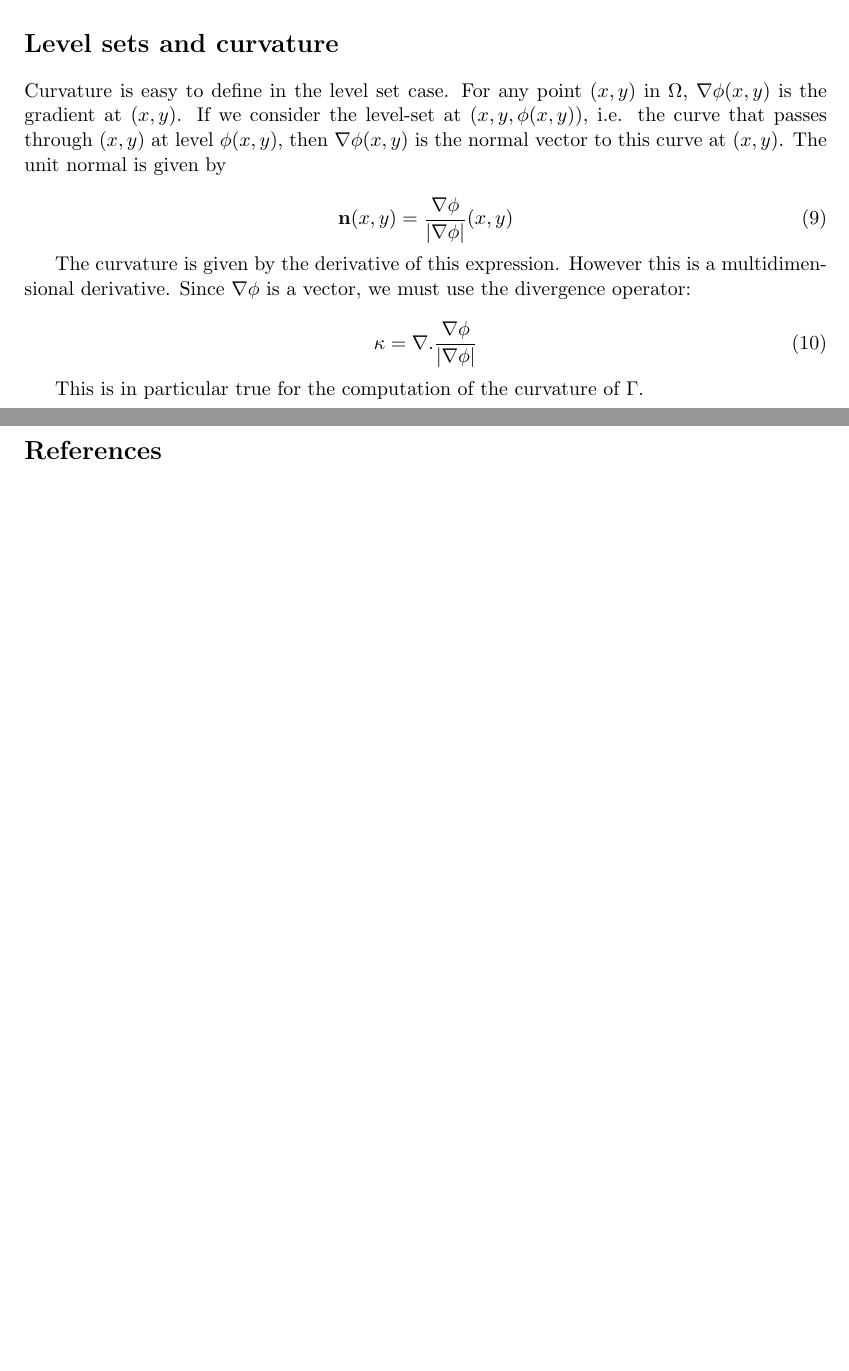
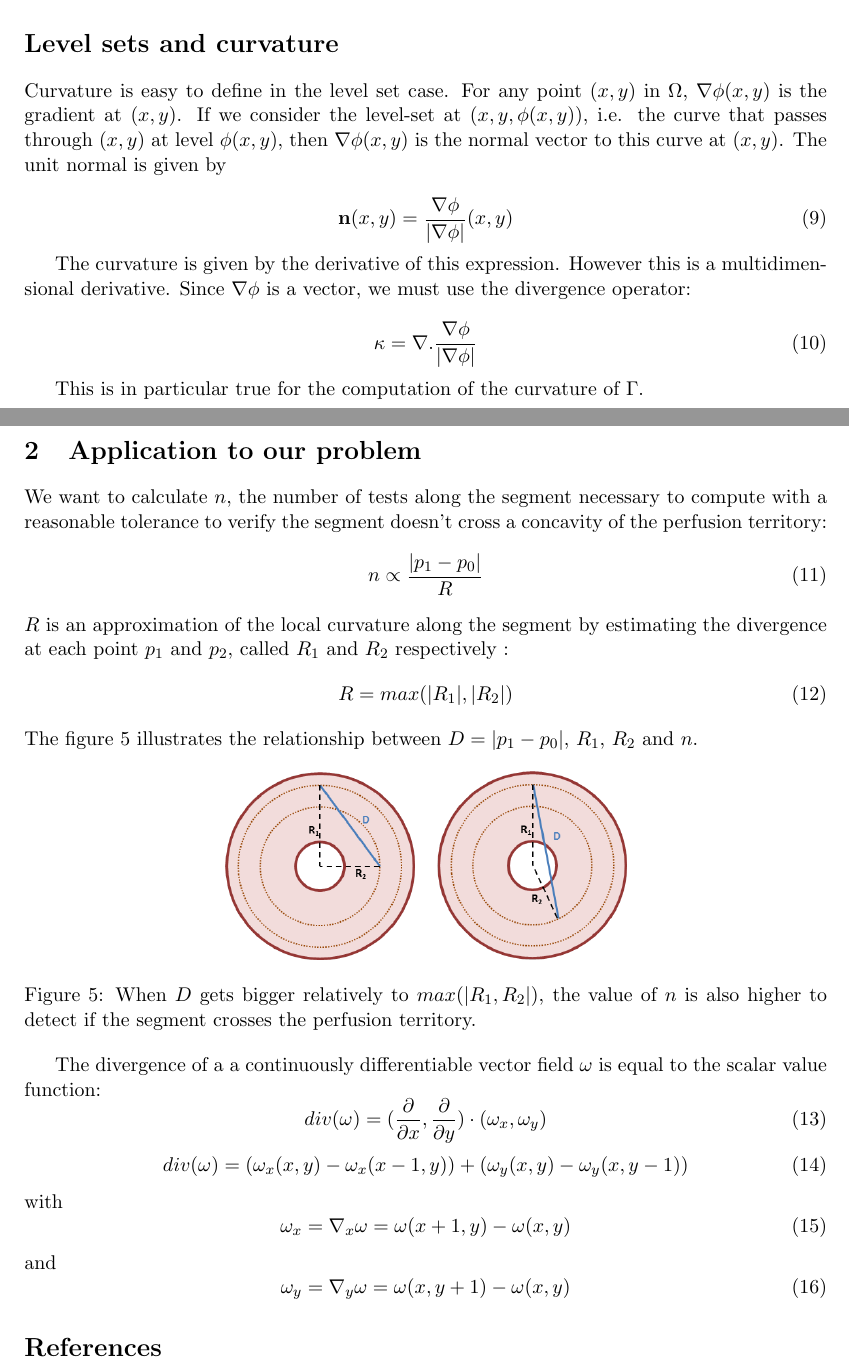
Before and after one commit to hugues-talbot/CCO-HF-Acad, a LaTeX document (Notes_HT/curvature.tex): two parts of pages 3 and 4 of 4, joined at a grey line, cut so that both start at the same text, the shorter picture padded with empty space. Compiled offline with pdfLaTeX.

Commit message:
adding example application to curvature note

```diff
--- a/Notes_HT/curvature.tex
+++ b/Notes_HT/curvature.tex
@@ -130,6 +130,39 @@
 			\caption{The faster the normal evolves along a curve, the higher the curvature.}
 		\end{figure}
 
+	\section{Application to our problem}
+
+We want to calculate $n$, the number of tests along the segment necessary to compute with a reasonable tolerance to verify the segment doesn't cross a concavity of the perfusion territory:
+\begin{equation}
+n \propto \frac{|p_1 - p_0|}{R}
+\end{equation}
+$R$ is an approximation of the local curvature along the segment by estimating the divergence at each point $p_1$ and $p_2$, called $R_1$ and $R_2$ respectively :
+\begin{equation}
+R = max(|R_1|, |R_2|)
+\end{equation}
+The figure \ref{example} illustrates the relationship between $D = |p_1 - p_0|$, $R_1$, $R_2$ and $n$.
+\begin{figure}[h!]
+\centering
+\includegraphics[width=0.5\textwidth]{Drawings/CurvatureTestExample.png}
+\caption{When $D$ gets bigger relatively to $max(|R_1, R_2|)$, the value of $n$ is also higher to detect if the segment crosses the perfusion territory.}
+\label{example}
+\end{figure}
+
+The divergence of a a continuously differentiable vector field $\omega$ is equal to the scalar value function:
+\begin{equation}
+div (\omega) = (\frac{\partial}{\partial x}, \frac{\partial}{\partial y}) \cdot (\omega_x, \omega_y)
+\end{equation}
+\begin{equation}
+div (\omega) = \left( \omega_x(x, y) - \omega_x(x-1, y) \right) + \left( \omega_y(x, y) - \omega_y(x, y - 1) \right)
+\end{equation}
+with
+\begin{equation}
+\omega_x = \nabla_x \omega = \omega (x + 1, y) - \omega (x, y)
+\end{equation}
+and
+\begin{equation}
+\omega_y = \nabla_y \omega = \omega (x, y + 1) - \omega (x, y)
+\end{equation}
 	\bibliography{notes_ht.bib}
 	\bibliographystyle{plain}
 
```
Also changed, not shown: Notes_HT/Drawings/CurvatureTestExample.png (added), Notes_HT/curvature.pdf.
